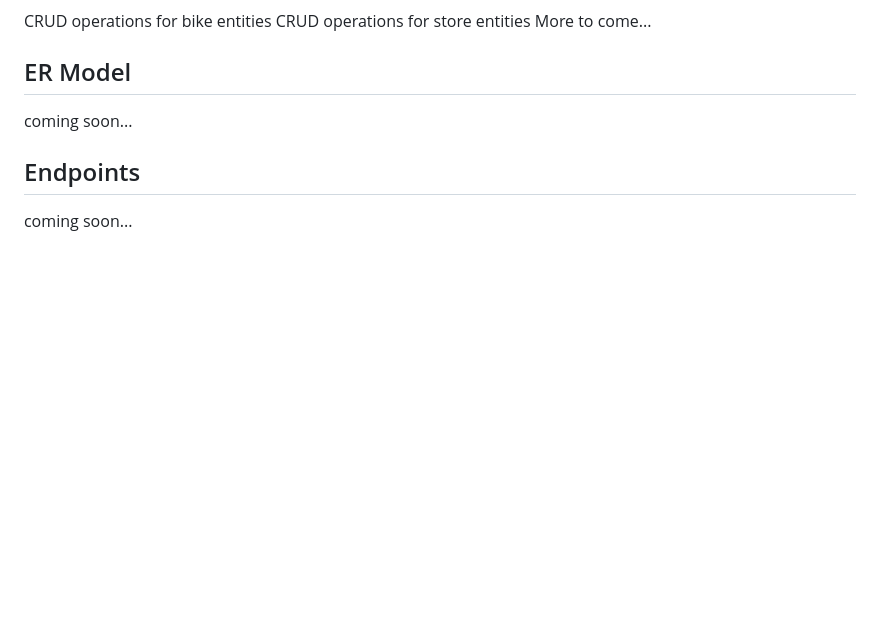
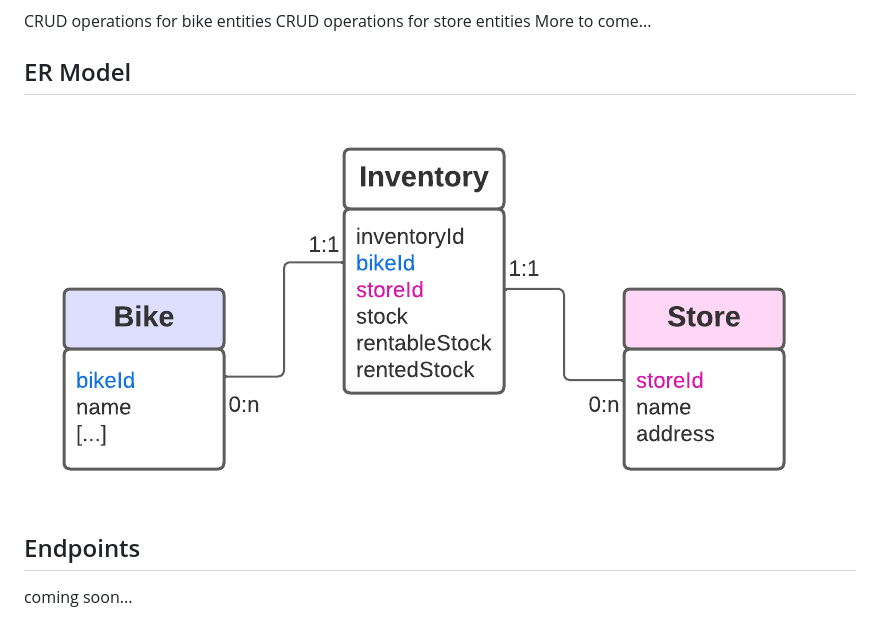
Before and after one commit to DanielSobBorja/99bicis, a Markdown page: README.md, the part around the change. Drawn GitHub-style; pictures changed too: ERdiagram.png (added); blank space fills up the shorter version.

Commit message:
docs: :memo: Add ER model
Add ER model

```diff
--- a/README.md
+++ b/README.md
@@ -33,7 +33,7 @@ More to come...
 
 ## ER Model
 
-coming soon...
+![ER Model. Could not load image](ERdiagram.png?raw=true 'ER Model')
 
 ## Endpoints
 
```
